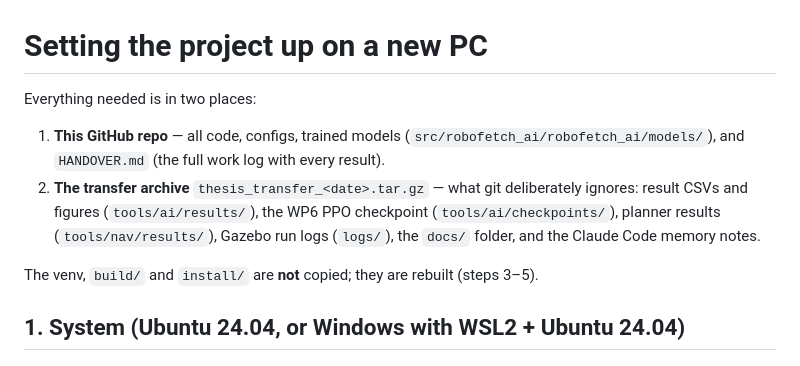
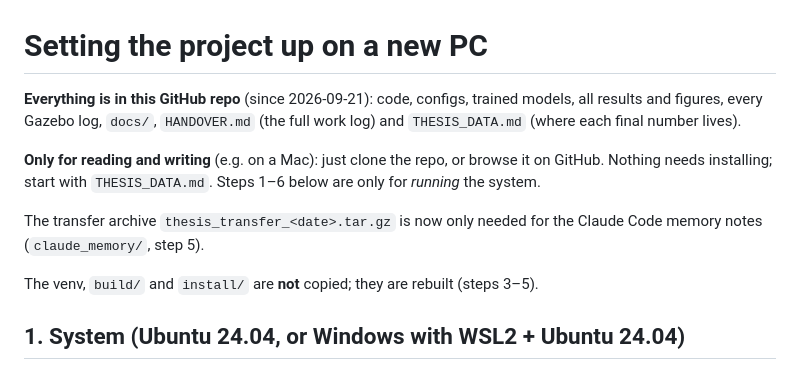
Before and after one commit to ArianShafagh/autonomous-industrial-mobility, a Markdown page: SETUP_NEW_PC.md, the part around the change. Rendered like a GitHub page.

Commit message:
Setup guide: all data is in the repo now; reading-only path for writing the thesis

```diff
--- a/SETUP_NEW_PC.md
+++ b/SETUP_NEW_PC.md
@@ -1,9 +1,10 @@
 # Setting the project up on a new PC
 
-Everything needed is in two places:
+**Everything is in this GitHub repo** (since 2026-09-21): code, configs, trained models, all results and figures, every Gazebo log, `docs/`, `HANDOVER.md` (the full work log) and `THESIS_DATA.md` (where each final number lives).
 
-1. **This GitHub repo** — all code, configs, trained models (`src/robofetch_ai/robofetch_ai/models/`), and `HANDOVER.md` (the full work log with every result).
-2. **The transfer archive** `thesis_transfer_<date>.tar.gz` — what git deliberately ignores: result CSVs and figures (`tools/ai/results/`), the WP6 PPO checkpoint (`tools/ai/checkpoints/`), planner results (`tools/nav/results/`), Gazebo run logs (`logs/`), the `docs/` folder, and the Claude Code memory notes.
+**Only for reading and writing** (e.g. on a Mac): just clone the repo, or browse it on GitHub. Nothing needs installing; start with `THESIS_DATA.md`. Steps 1–6 below are only for *running* the system.
+
+The transfer archive `thesis_transfer_<date>.tar.gz` is now only needed for the Claude Code memory notes (`claude_memory/`, step 5).
 
 The venv, `build/` and `install/` are **not** copied; they are rebuilt (steps 3–5).
 
```
